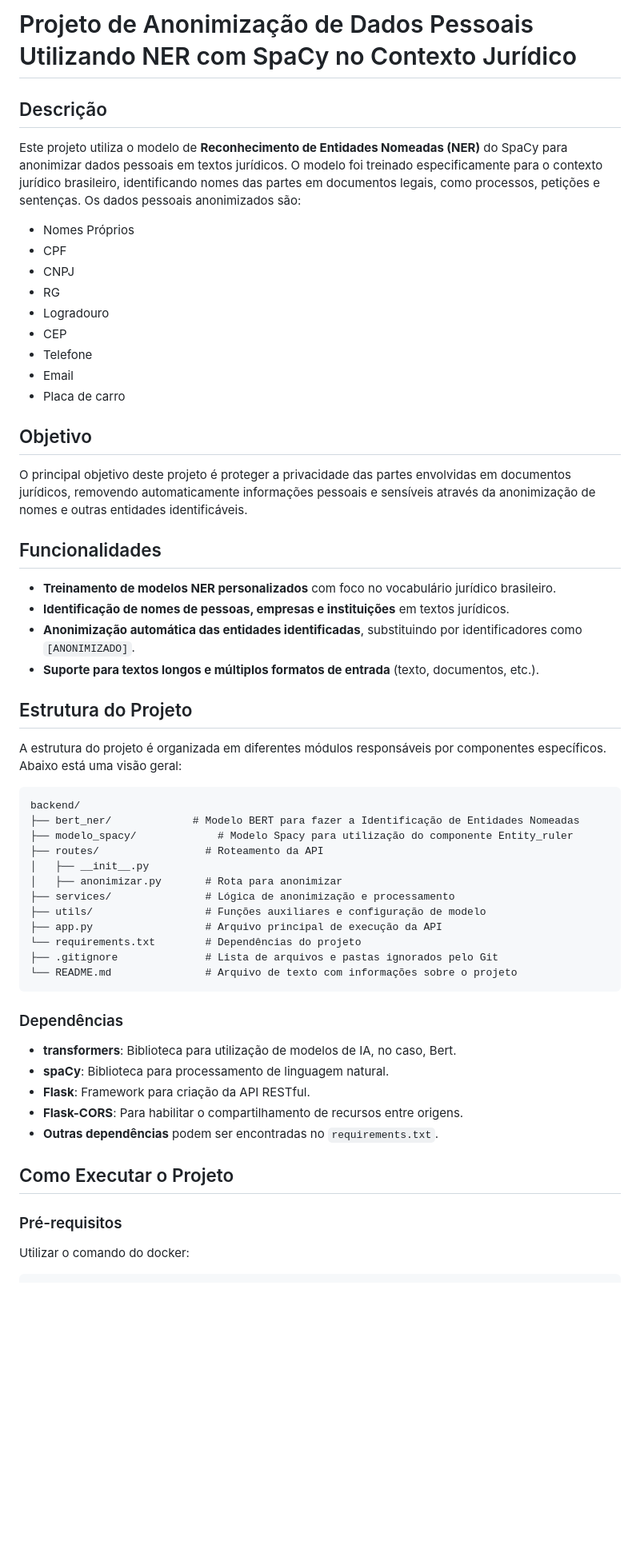
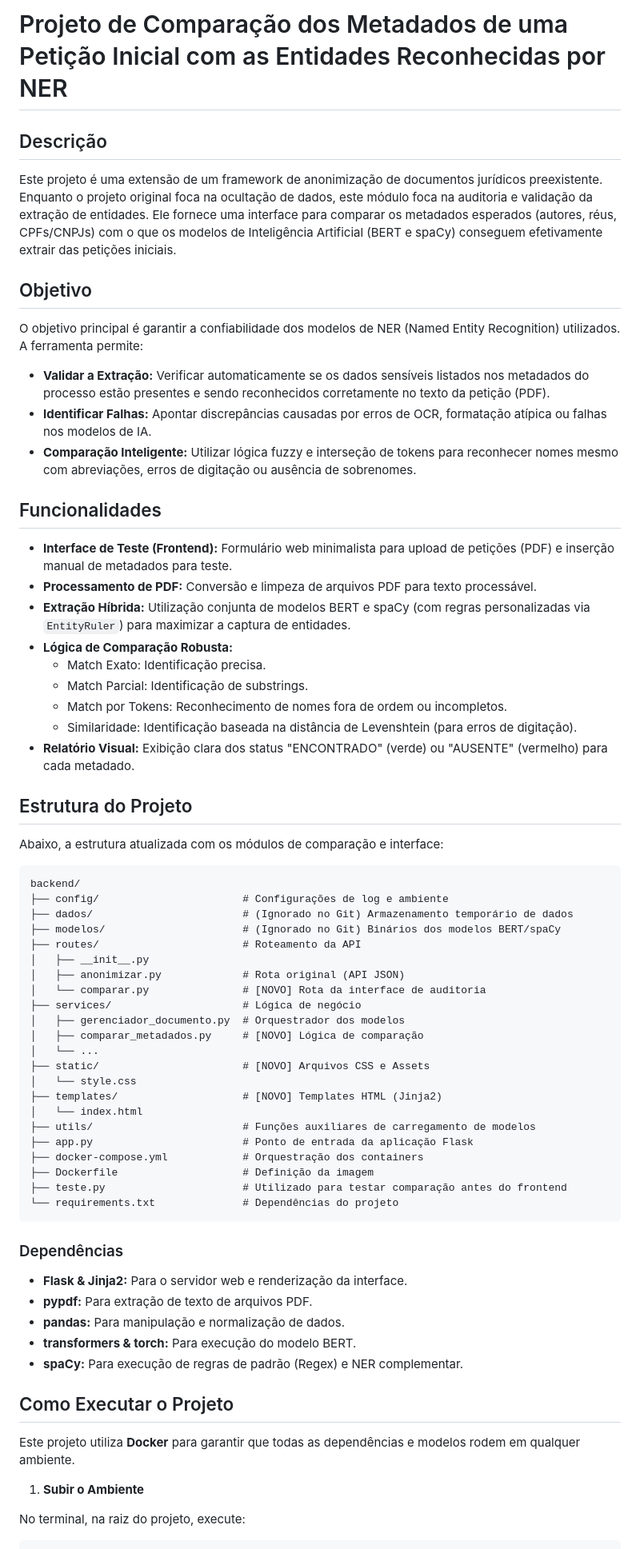
Before and after one commit to jonatasvdss/projeto-ner, a Markdown page: README.md, the part around the change printed below. Shown: that part at 80% size. GitHub-like rendering; blank space fills up the shorter version.

Commit message:
Substitui README do projeto antigo pelo atual

````diff
--- a/README.md
+++ b/README.md
@@ -1,62 +1,74 @@
 
-# Projeto de Anonimização de Dados Pessoais Utilizando NER com SpaCy no Contexto Jurídico
+# Projeto de Comparação dos Metadados de uma Petição Inicial com as Entidades Reconhecidas por NER
 
 ## Descrição
 
-Este projeto utiliza o modelo de **Reconhecimento de Entidades Nomeadas (NER)** do SpaCy para anonimizar dados pessoais em textos jurídicos. O modelo foi treinado especificamente para o contexto jurídico brasileiro, identificando nomes das partes em documentos legais, como processos, petições e sentenças.
-Os dados pessoais anonimizados são:
-- Nomes Próprios
-- CPF
-- CNPJ
-- RG
-- Logradouro
-- CEP
-- Telefone
-- Email
-- Placa de carro
+Este projeto é uma extensão de um framework de anonimização de documentos jurídicos preexistente. Enquanto o projeto original foca na ocultação de dados, este módulo foca na auditoria e validação da extração de entidades. Ele fornece uma interface para comparar os metadados esperados (autores, réus, CPFs/CNPJs) com o que os modelos de Inteligência Artificial (BERT e spaCy) conseguem efetivamente extrair das petições iniciais.
 
 ## Objetivo
 
-O principal objetivo deste projeto é proteger a privacidade das partes envolvidas em documentos jurídicos, removendo automaticamente informações pessoais e sensíveis através da anonimização de nomes e outras entidades identificáveis.
+O objetivo principal é garantir a confiabilidade dos modelos de NER (Named Entity Recognition) utilizados. A ferramenta permite:
+- **Validar a Extração:** Verificar automaticamente se os dados sensíveis listados nos metadados do processo estão presentes e sendo reconhecidos corretamente no texto da petição (PDF).
+- **Identificar Falhas:** Apontar discrepâncias causadas por erros de OCR, formatação atípica ou falhas nos modelos de IA.
+- **Comparação Inteligente:** Utilizar lógica fuzzy e interseção de tokens para reconhecer nomes mesmo com abreviações, erros de digitação ou ausência de sobrenomes.
 
 ## Funcionalidades
 
-- **Treinamento de modelos NER personalizados** com foco no vocabulário jurídico brasileiro.
-- **Identificação de nomes de pessoas, empresas e instituições** em textos jurídicos.
-- **Anonimização automática das entidades identificadas**, substituindo por identificadores como `[ANONIMIZADO]`.
-- **Suporte para textos longos e múltiplos formatos de entrada** (texto, documentos, etc.).
+- **Interface de Teste (Frontend):** Formulário web minimalista para upload de petições (PDF) e inserção manual de metadados para teste.
+- **Processamento de PDF:** Conversão e limpeza de arquivos PDF para texto processável.
+- **Extração Híbrida:** Utilização conjunta de modelos BERT e spaCy (com regras personalizadas via `EntityRuler`) para maximizar a captura de entidades.
+- **Lógica de Comparação Robusta:**
+  - Match Exato: Identificação precisa.
+  - Match Parcial: Identificação de substrings.
+  - Match por Tokens: Reconhecimento de nomes fora de ordem ou incompletos.
+  - Similaridade: Identificação baseada na distância de Levenshtein (para erros de digitação).
+- **Relatório Visual:** Exibição clara dos status "ENCONTRADO" (verde) ou "AUSENTE" (vermelho) para cada metadado.
 
 ## Estrutura do Projeto
 
-A estrutura do projeto é organizada em diferentes módulos responsáveis por componentes específicos. Abaixo está uma visão geral:
+Abaixo, a estrutura atualizada com os módulos de comparação e interface:
 
 ```
 backend/
-├── bert_ner/             # Modelo BERT para fazer a Identificação de Entidades Nomeadas
-├── modelo_spacy/             # Modelo Spacy para utilização do componente Entity_ruler
-├── routes/                 # Roteamento da API
+├── config/                       # Configurações de log e ambiente
+├── dados/                        # (Ignorado no Git) Armazenamento temporário de dados
+├── modelos/                      # (Ignorado no Git) Binários dos modelos BERT/spaCy
+├── routes/                       # Roteamento da API
 │   ├── __init__.py
-│   ├── anonimizar.py       # Rota para anonimizar
-├── services/               # Lógica de anonimização e processamento
-├── utils/                  # Funções auxiliares e configuração de modelo
-├── app.py                  # Arquivo principal de execução da API
-└── requirements.txt        # Dependências do projeto
-├── .gitignore              # Lista de arquivos e pastas ignorados pelo Git
-└── README.md               # Arquivo de texto com informações sobre o projeto
+│   ├── anonimizar.py             # Rota original (API JSON)
+│   └── comparar.py               # [NOVO] Rota da interface de auditoria
+├── services/                     # Lógica de negócio
+│   ├── gerenciador_documento.py  # Orquestrador dos modelos
+│   ├── comparar_metadados.py     # [NOVO] Lógica de comparação
+│   └── ...
+├── static/                       # [NOVO] Arquivos CSS e Assets
+│   └── style.css
+├── templates/                    # [NOVO] Templates HTML (Jinja2)
+│   └── index.html
+├── utils/                        # Funções auxiliares de carregamento de modelos
+├── app.py                        # Ponto de entrada da aplicação Flask
+├── docker-compose.yml            # Orquestração dos containers
+├── Dockerfile                    # Definição da imagem
+├── teste.py                      # Utilizado para testar comparação antes do frontend
+└── requirements.txt              # Dependências do projeto
 ```
 
 
 ### Dependências
 
-- **transformers**: Biblioteca para utilização de modelos de IA, no caso, Bert.
-- **spaCy**: Biblioteca para processamento de linguagem natural.
-- **Flask**: Framework para criação da API RESTful.
-- **Flask-CORS**: Para habilitar o compartilhamento de recursos entre origens.
-- **Outras dependências** podem ser encontradas no `requirements.txt`.
+- **Flask & Jinja2:** Para o servidor web e renderização da interface.
+- **pypdf:** Para extração de texto de arquivos PDF.
+- **pandas:** Para manipulação e normalização de dados.
+- **transformers & torch:** Para execução do modelo BERT.
+- **spaCy:** Para execução de regras de padrão (Regex) e NER complementar.
 
 ## Como Executar o Projeto
 
-### Pré-requisitos
-Utilizar o comando do docker:
+Este projeto utiliza **Docker** para garantir que todas as dependências e modelos rodem em qualquer ambiente.
+
+1. **Subir o Ambiente**
+
+No terminal, na raiz do projeto, execute:
+
 
 ```bash
````
Also changed, not shown: other parts of README.md (+10 -32 lines).
